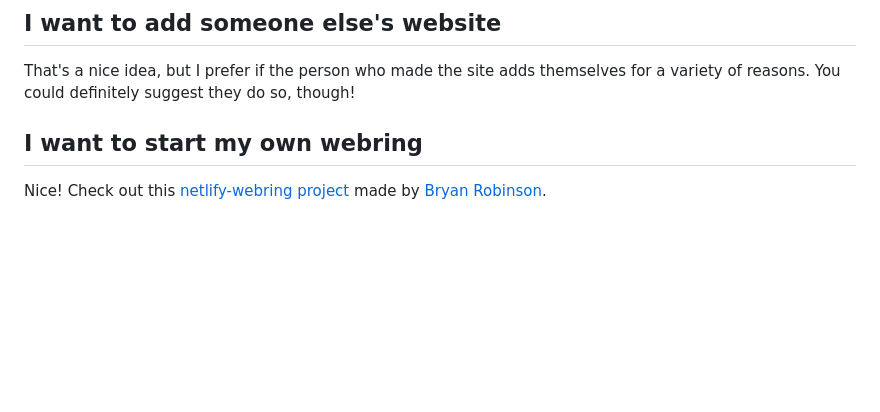
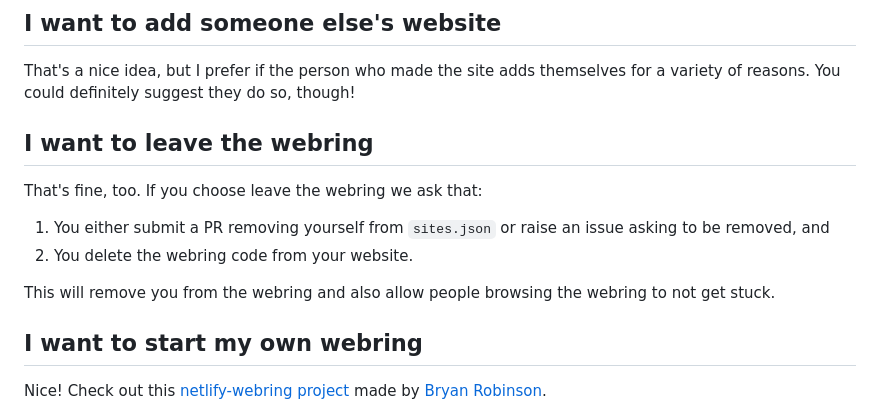
Before and after one commit to ericwbailey/a11y-webring.club, a Markdown page: .github/CONTRIBUTING.md, the part around one of its changes. Rendered like a GitHub page; blank space fills up the shorter version.

```diff
--- a/.github/CONTRIBUTING.md
+++ b/.github/CONTRIBUTING.md
@@ -56,6 +56,15 @@ If you want to propose new features or functionality, please create an issue bef
 ## I want to add someone else's website
 
 That's a nice idea, but I prefer if the person who made the site adds themselves for a variety of reasons. You could definitely suggest they do so, though!
+
+## I want to leave the webring
+
+That's fine, too. If you choose leave the webring we ask that:
+
+1. You either submit a PR removing yourself from `sites.json` or raise an issue asking to be removed, and
+1. You delete the webring code from your website.
+
+This will remove you from the webring and also allow people browsing the webring to not get stuck.
 
 ## I want to start my own webring
 
```
Also changed, not shown: other parts of .github/CONTRIBUTING.md (+5 -5 lines).
